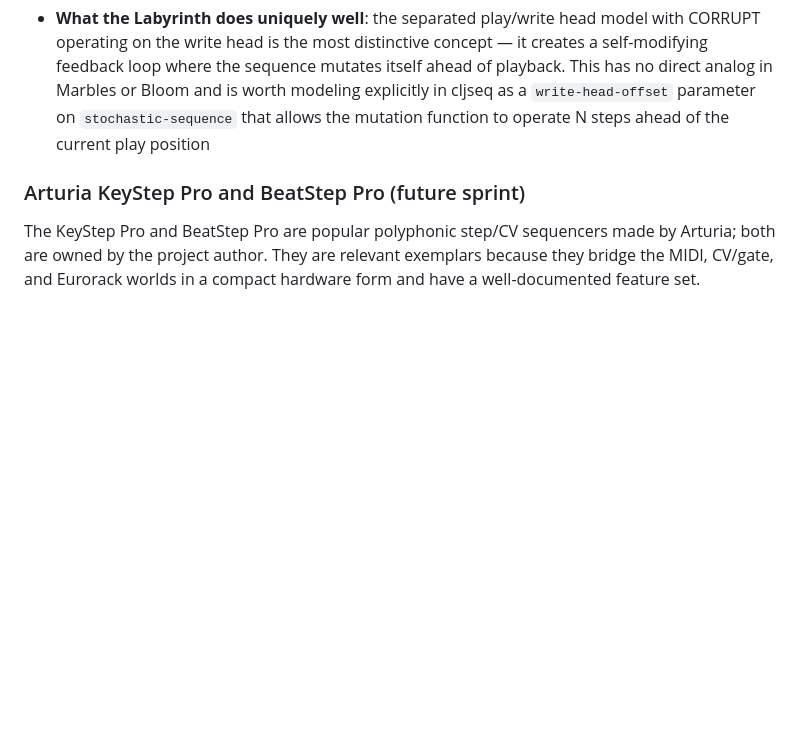
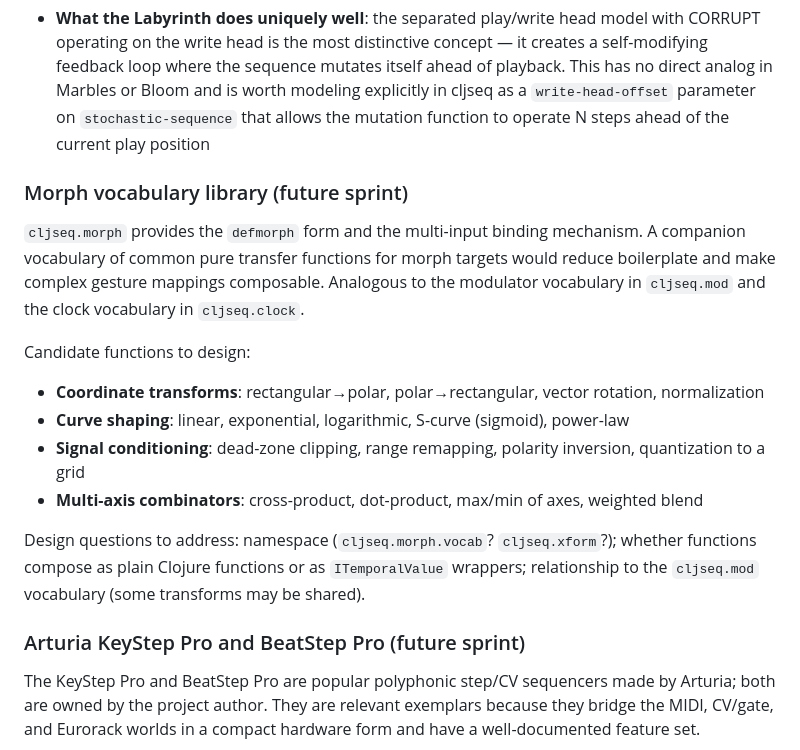
Before and after one commit to rodgert/cljseq, a Markdown page: doc/design-sprint-1-summary.md, the part around the change. Drawn GitHub-style; blank space fills up the shorter version.

```diff
--- a/doc/design-sprint-1-summary.md
+++ b/doc/design-sprint-1-summary.md
@@ -388,6 +388,26 @@ Key sequencing concepts to analyze:
   explicitly in cljseq as a `write-head-offset` parameter on `stochastic-sequence`
   that allows the mutation function to operate N steps ahead of the current play
   position
+
+### Morph vocabulary library (future sprint)
+
+`cljseq.morph` provides the `defmorph` form and the multi-input binding mechanism.
+A companion vocabulary of common pure transfer functions for morph targets would
+reduce boilerplate and make complex gesture mappings composable. Analogous to the
+modulator vocabulary in `cljseq.mod` and the clock vocabulary in `cljseq.clock`.
+
+Candidate functions to design:
+- **Coordinate transforms**: rectangular→polar, polar→rectangular, vector rotation,
+  normalization
+- **Curve shaping**: linear, exponential, logarithmic, S-curve (sigmoid), power-law
+- **Signal conditioning**: dead-zone clipping, range remapping, polarity inversion,
+  quantization to a grid
+- **Multi-axis combinators**: cross-product, dot-product, max/min of axes,
+  weighted blend
+
+Design questions to address: namespace (`cljseq.morph.vocab`? `cljseq.xform`?);
+whether functions compose as plain Clojure functions or as `ITemporalValue` wrappers;
+relationship to the `cljseq.mod` vocabulary (some transforms may be shared).
 
 ### Arturia KeyStep Pro and BeatStep Pro (future sprint)
 
```
Also changed, not shown: doc/open-design-questions.md (+55 -61 lines).
